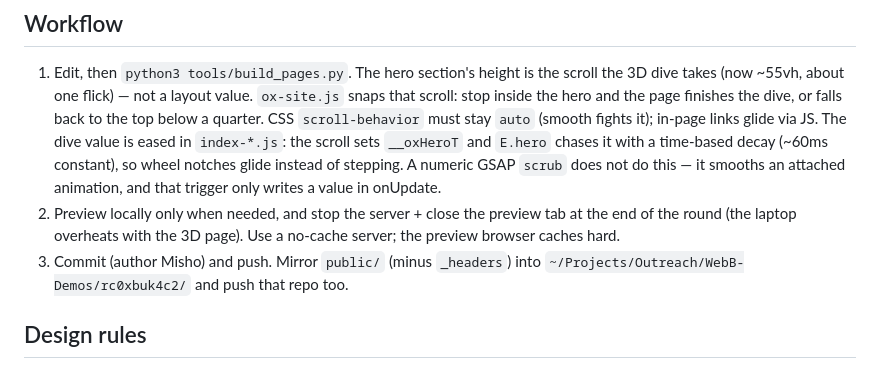
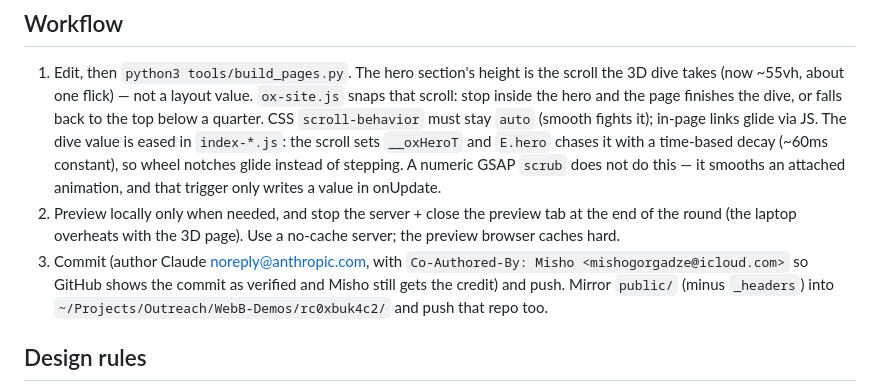
Before and after one commit to Tinmisho/Outreach-Web, a Markdown page: CLAUDE.md, the part around the change. Rendered like a GitHub page.

Commit message:
Credit Misho as co-author instead of author
Co-Authored-By: Misho <mishogorgadze@icloud.com>
Claude-Session: https://claude.ai/code/session_01K9Xct7osJXqHV8L7UGpKcz

```diff
--- a/CLAUDE.md
+++ b/CLAUDE.md
@@ -33,7 +33,8 @@ The public Outreach website: a 3D scroll-driven home page plus light content pag
    does not do this — it smooths an attached animation, and that trigger only writes a value in onUpdate.
 2. Preview locally only when needed, and stop the server + close the preview tab at the end of the round
    (the laptop overheats with the 3D page). Use a no-cache server; the preview browser caches hard.
-3. Commit (author Misho) and push. Mirror `public/` (minus `_headers`) into
+3. Commit (author Claude <noreply@anthropic.com>, with `Co-Authored-By: Misho <mishogorgadze@icloud.com>`
+   so GitHub shows the commit as verified and Misho still gets the credit) and push. Mirror `public/` (minus `_headers`) into
    `~/Projects/Outreach/WebB-Demos/rc0xbuk4c2/` and push that repo too.
 
 ## Design rules
```
